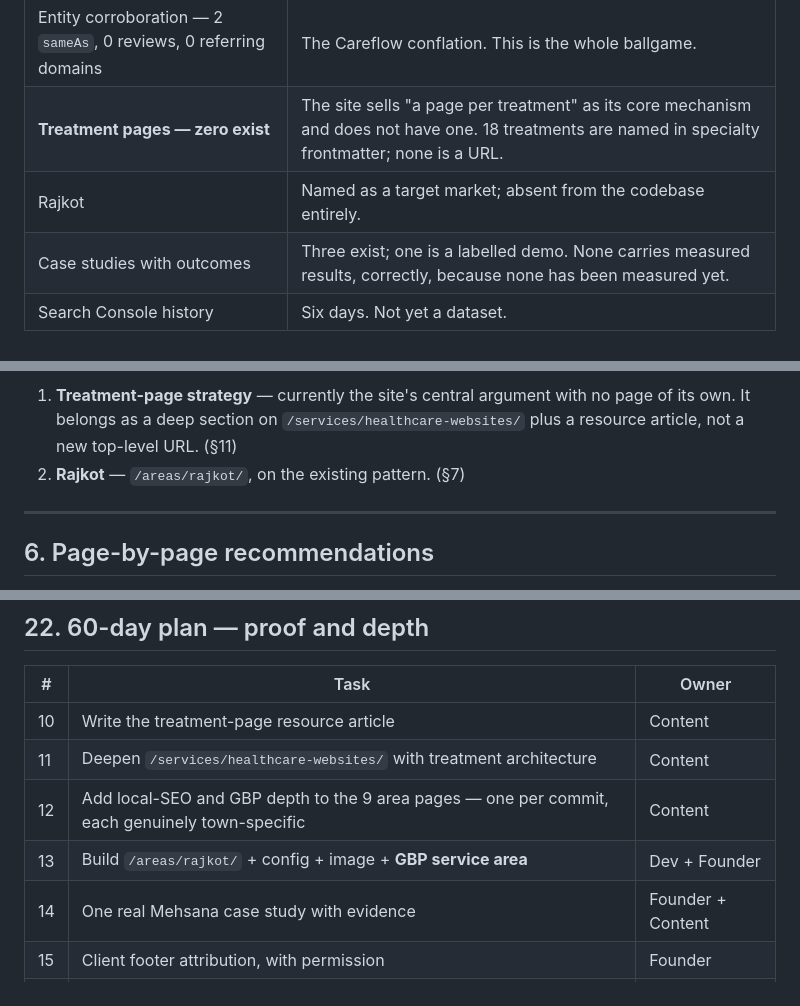
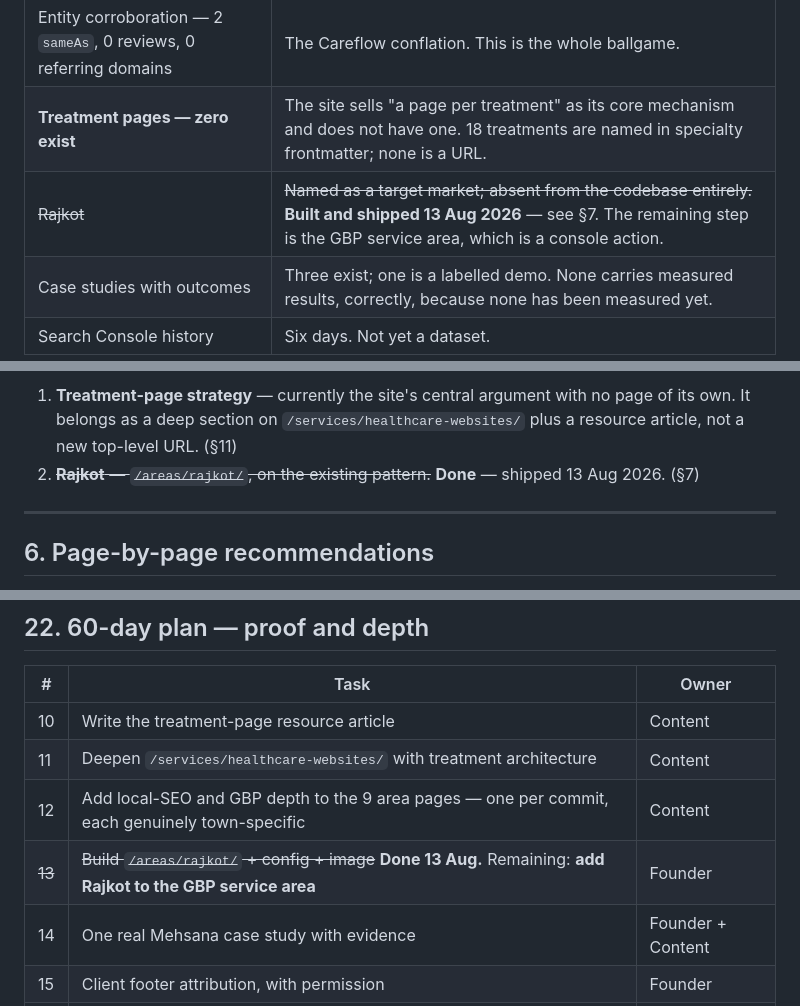
Before and after one commit to jaidevjethi/careinflow-website, a Markdown page: docs/audit/seo-audit-2026-08.md, 3 parts joined by grey strips. Drawn GitHub-style.

```diff
--- a/docs/audit/seo-audit-2026-08.md
+++ b/docs/audit/seo-audit-2026-08.md
@@ -57,7 +58,7 @@ A brand search for *CareInflow* returns `careflow.com`, `careflowhealth.com`, `g
 |---|---|
 | Entity corroboration — 2 `sameAs`, 0 reviews, 0 referring domains | The Careflow conflation. This is the whole ballgame. |
 | **Treatment pages — zero exist** | The site sells "a page per treatment" as its core mechanism and does not have one. 18 treatments are named in specialty frontmatter; none is a URL. |
-| Rajkot | Named as a target market; absent from the codebase entirely. |
+| ~~Rajkot~~ | ~~Named as a target market; absent from the codebase entirely.~~ **Built and shipped 13 Aug 2026** — see §7. The remaining step is the GBP service area, which is a console action. |
 | Case studies with outcomes | Three exist; one is a labelled demo. None carries measured results, correctly, because none has been measured yet. |
 | Search Console history | Six days. Not yet a dataset. |
 
@@ -157,7 +158,7 @@ Built around what the studio genuinely does. Intent labels: **C** commercial, **
 **Two structural additions**, in priority order:
 
 1. **Treatment-page strategy** — currently the site's central argument with no page of its own. It belongs as a deep section on `/services/healthcare-websites/` plus a resource article, not a new top-level URL. (§11)
-2. **Rajkot** — `/areas/rajkot/`, on the existing pattern. (§7)
+2. ~~**Rajkot** — `/areas/rajkot/`, on the existing pattern.~~ **Done** — shipped 13 Aug 2026. (§7)
 
 ---
 
@@ -527,7 +542,7 @@ Audited across every commercial page. The funnel is in good shape.
 | 10 | Write the treatment-page resource article | Content |
 | 11 | Deepen `/services/healthcare-websites/` with treatment architecture | Content |
 | 12 | Add local-SEO and GBP depth to the 9 area pages — one per commit, each genuinely town-specific | Content |
-| 13 | Build `/areas/rajkot/` + config + image + **GBP service area** | Dev + Founder |
+| ~~13~~ | ~~Build `/areas/rajkot/` + config + image~~ **Done 13 Aug.** Remaining: **add Rajkot to the GBP service area** | Founder |
 | 14 | One real Mehsana case study with evidence | Founder + Content |
 | 15 | Client footer attribution, with permission | Founder |
 | 16 | First outreach: trade bodies, local publications | Founder |
```
Also changed, not shown: other parts of docs/audit/seo-audit-2026-08.md (+22 -6 lines).
